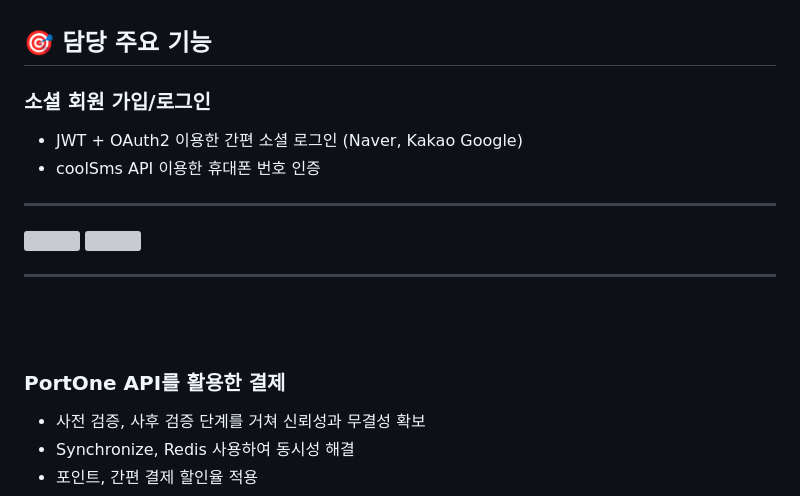
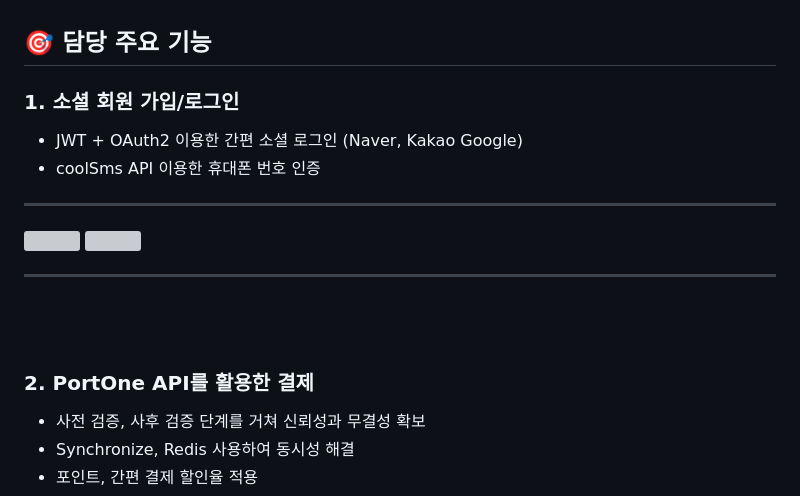
Before and after one commit to Hangma01/Lostay, a Markdown page: README.md, the part around the change. GitHub-like rendering; grey boxes are pictures that could not be loaded.

```diff
--- a/README.md
+++ b/README.md
@@ -44,7 +44,7 @@
 
 ## :dart: 담당 주요 기능
 
-### 소셜 회원 가입/로그인
+### 1. 소셜 회원 가입/로그인
   - JWT + OAuth2 이용한 간편 소셜 로그인 (Naver, Kakao Google)
   - coolSms API 이용한 휴대폰 번호 인증
 
@@ -56,7 +56,7 @@
 <br><br>
 
 
-### PortOne API를 활용한 결제
+### 2. PortOne API를 활용한 결제
   - 사전 검증, 사후 검증 단계를 거쳐 신뢰성과 무결성 확보
   - Synchronize, Redis 사용하여 동시성 해결
   - 포인트, 간편 결제 할인율 적용
```
